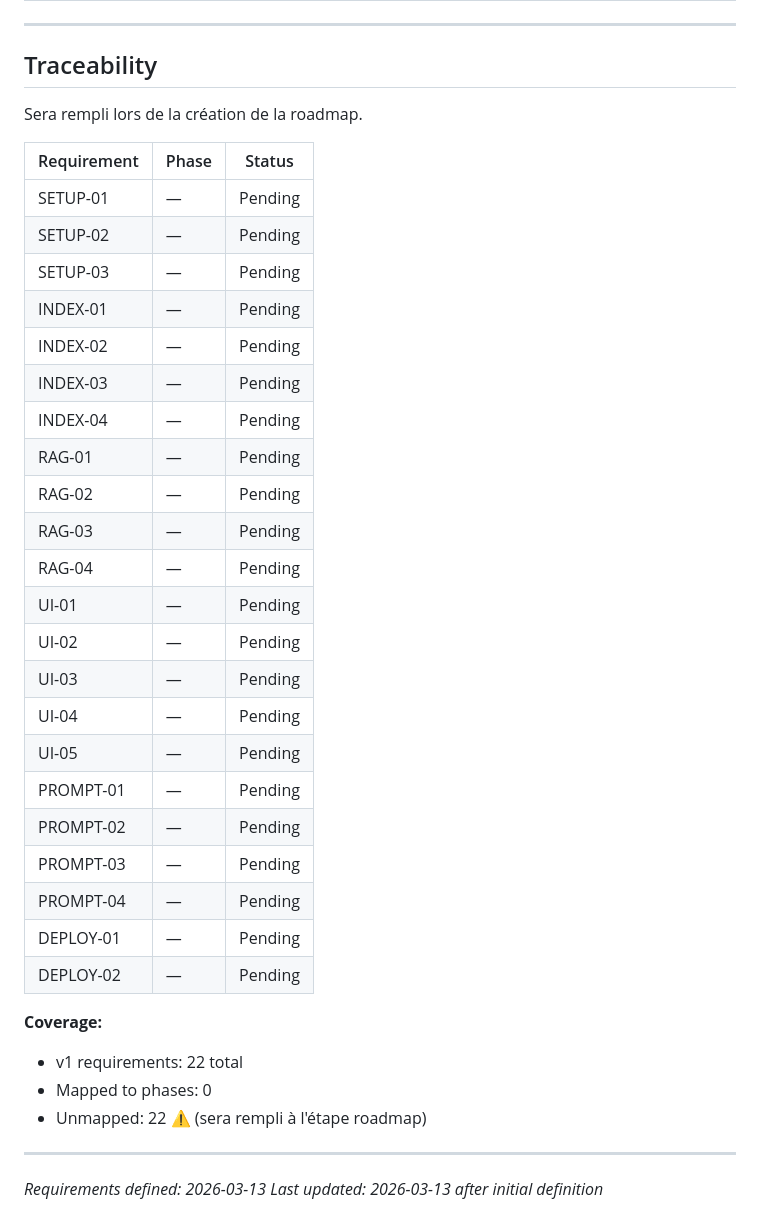
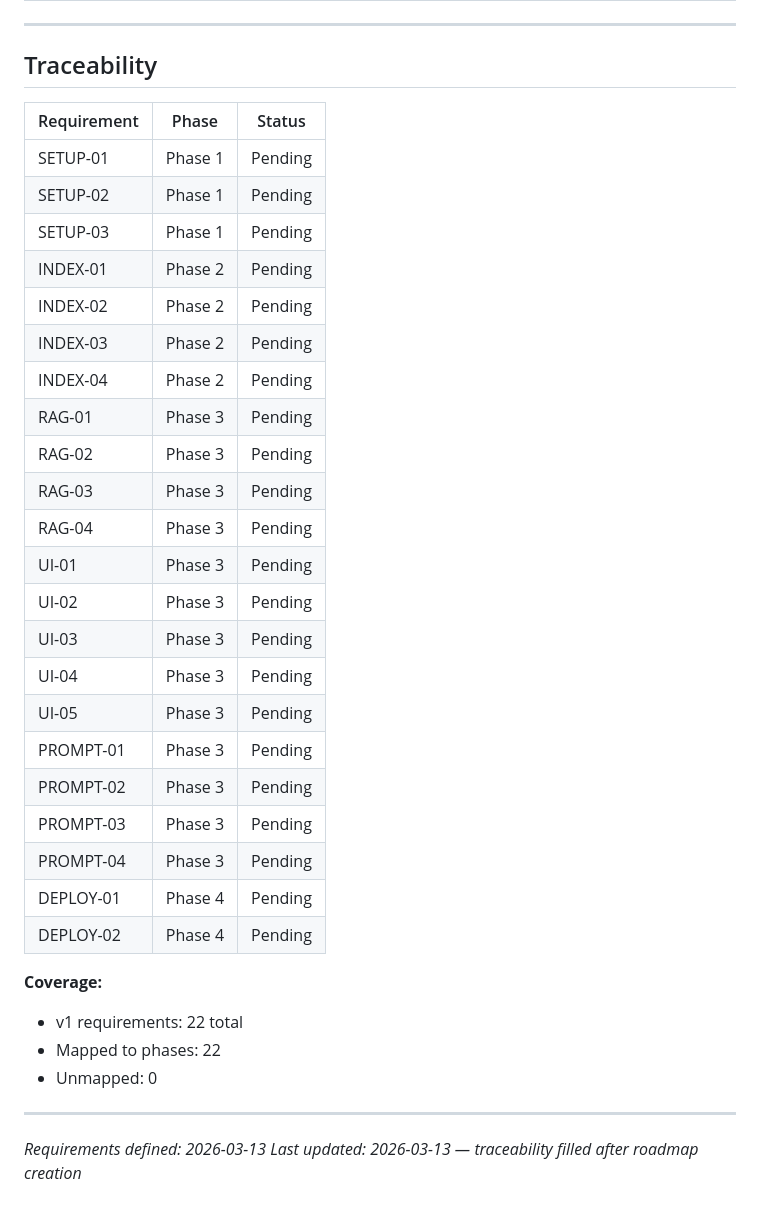
Before and after one commit to etirouthier/etirouthier.github.io, a Markdown page: .planning/REQUIREMENTS.md, the part around the change. Rendered like a GitHub page.

Commit message:
docs: create roadmap (4 phases)

```diff
--- a/.planning/REQUIREMENTS.md
+++ b/.planning/REQUIREMENTS.md
@@ -83,39 +83,37 @@
 
 ## Traceability
 
-Sera rempli lors de la création de la roadmap.
-
 | Requirement | Phase | Status |
 |-------------|-------|--------|
-| SETUP-01 | — | Pending |
-| SETUP-02 | — | Pending |
-| SETUP-03 | — | Pending |
-| INDEX-01 | — | Pending |
-| INDEX-02 | — | Pending |
-| INDEX-03 | — | Pending |
-| INDEX-04 | — | Pending |
-| RAG-01 | — | Pending |
-| RAG-02 | — | Pending |
-| RAG-03 | — | Pending |
-| RAG-04 | — | Pending |
-| UI-01 | — | Pending |
-| UI-02 | — | Pending |
-| UI-03 | — | Pending |
-| UI-04 | — | Pending |
-| UI-05 | — | Pending |
-| PROMPT-01 | — | Pending |
-| PROMPT-02 | — | Pending |
-| PROMPT-03 | — | Pending |
-| PROMPT-04 | — | Pending |
-| DEPLOY-01 | — | Pending |
-| DEPLOY-02 | — | Pending |
+| SETUP-01 | Phase 1 | Pending |
+| SETUP-02 | Phase 1 | Pending |
+| SETUP-03 | Phase 1 | Pending |
+| INDEX-01 | Phase 2 | Pending |
+| INDEX-02 | Phase 2 | Pending |
+| INDEX-03 | Phase 2 | Pending |
+| INDEX-04 | Phase 2 | Pending |
+| RAG-01 | Phase 3 | Pending |
+| RAG-02 | Phase 3 | Pending |
+| RAG-03 | Phase 3 | Pending |
+| RAG-04 | Phase 3 | Pending |
+| UI-01 | Phase 3 | Pending |
+| UI-02 | Phase 3 | Pending |
+| UI-03 | Phase 3 | Pending |
+| UI-04 | Phase 3 | Pending |
+| UI-05 | Phase 3 | Pending |
+| PROMPT-01 | Phase 3 | Pending |
+| PROMPT-02 | Phase 3 | Pending |
+| PROMPT-03 | Phase 3 | Pending |
+| PROMPT-04 | Phase 3 | Pending |
+| DEPLOY-01 | Phase 4 | Pending |
+| DEPLOY-02 | Phase 4 | Pending |
 
 **Coverage:**
 - v1 requirements: 22 total
-- Mapped to phases: 0
-- Unmapped: 22 ⚠️ (sera rempli à l'étape roadmap)
+- Mapped to phases: 22
+- Unmapped: 0
 
 ---
 
 *Requirements defined: 2026-03-13*
-*Last updated: 2026-03-13 after initial definition*
+*Last updated: 2026-03-13 — traceability filled after roadmap creation*
```
Also changed, not shown: .planning/ROADMAP.md (added, +70 -0 lines), .planning/STATE.md (added, +62 -0 lines).
